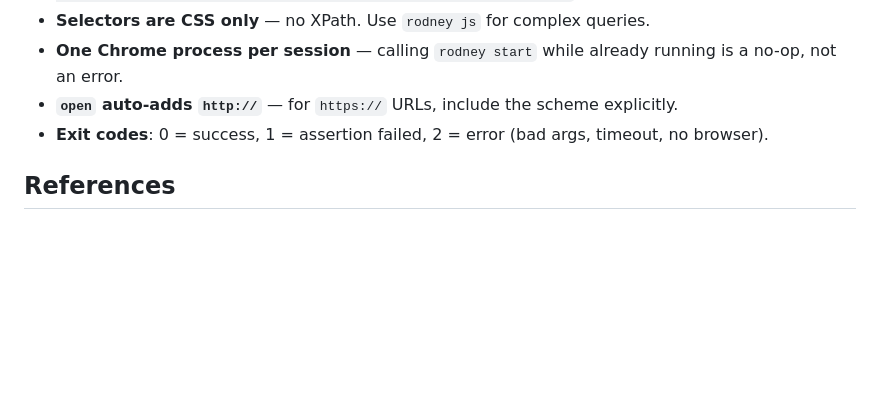
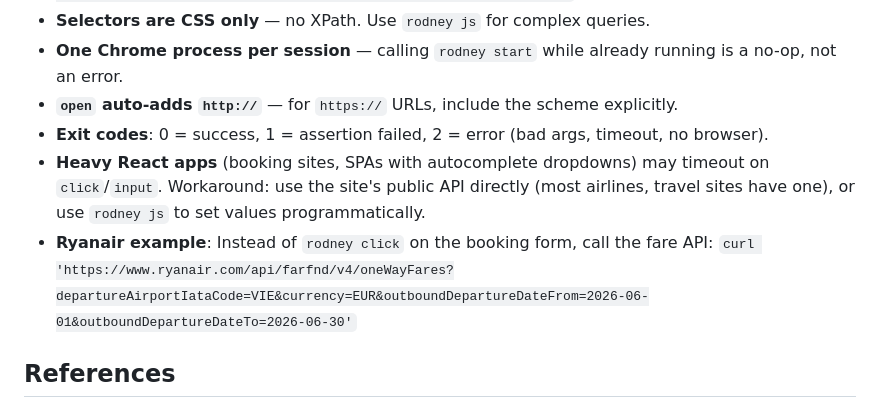
Before and after one commit to devskale/skale-skills, a Markdown page: skills/rodney/SKILL.md, the part around the change. Drawn GitHub-style; blank space fills up the shorter version.

Commit message:
docs(rodney): add gotcha for heavy React apps with Ryanair API example

```diff
--- a/skills/rodney/SKILL.md
+++ b/skills/rodney/SKILL.md
@@ -170,6 +170,8 @@ Use `--local` for per-project isolation. Auto-detects local if `./.rodney/state.
 - **One Chrome process per session** — calling `rodney start` while already running is a no-op, not an error.
 - **`open` auto-adds `http://`** — for `https://` URLs, include the scheme explicitly.
 - **Exit codes**: 0 = success, 1 = assertion failed, 2 = error (bad args, timeout, no browser).
+- **Heavy React apps** (booking sites, SPAs with autocomplete dropdowns) may timeout on `click`/`input`. Workaround: use the site's public API directly (most airlines, travel sites have one), or use `rodney js` to set values programmatically.
+- **Ryanair example**: Instead of `rodney click` on the booking form, call the fare API: `curl 'https://www.ryanair.com/api/farfnd/v4/oneWayFares?departureAirportIataCode=VIE&currency=EUR&outboundDepartureDateFrom=2026-06-01&outboundDepartureDateTo=2026-06-30'`
 
 ## References
 
```
